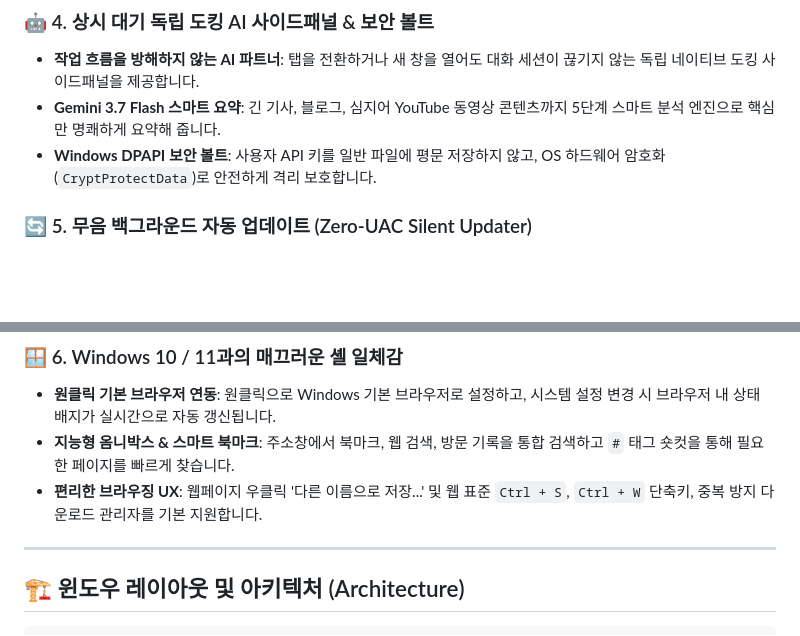
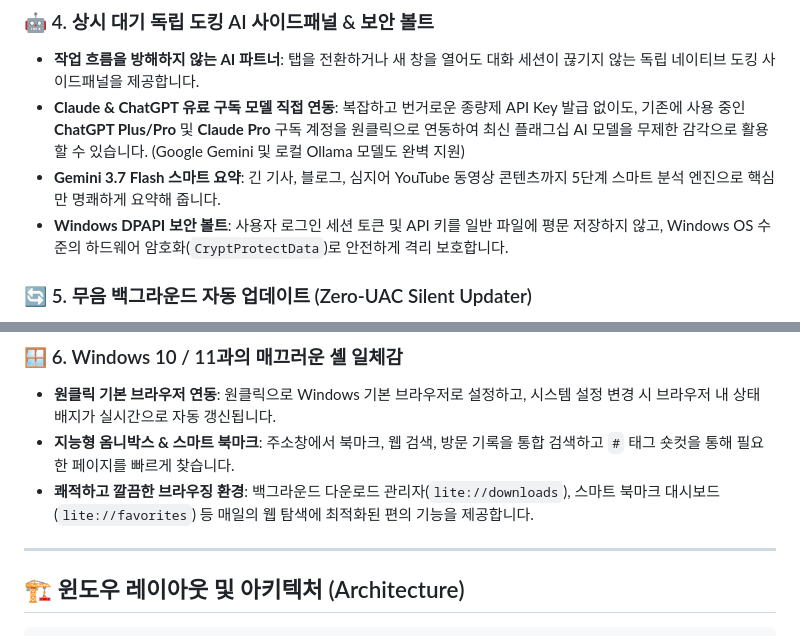
Before and after one commit to gregoryyoon/lite_browser, a Markdown page: README.md, 2 parts joined by grey strips. Rendered like a GitHub page; blank space fills up the shorter version.

Commit message:
docs: add Claude & ChatGPT subscription model highlight to AI sidepanel and remove minor features

```diff
--- a/README.md
+++ b/README.md
@@ -54,8 +54,9 @@
 
 ### 🤖 4. 상시 대기 독립 도킹 AI 사이드패널 & 보안 볼트
 - **작업 흐름을 방해하지 않는 AI 파트너**: 탭을 전환하거나 새 창을 열어도 대화 세션이 끊기지 않는 독립 네이티브 도킹 사이드패널을 제공합니다.
+- **Claude & ChatGPT 유료 구독 모델 직접 연동**: 복잡하고 번거로운 종량제 API Key 발급 없이도, 기존에 사용 중인 **ChatGPT Plus/Pro** 및 **Claude Pro** 구독 계정을 원클릭으로 연동하여 최신 플래그십 AI 모델을 무제한 감각으로 활용할 수 있습니다. (Google Gemini 및 로컬 Ollama 모델도 완벽 지원)
 - **Gemini 3.7 Flash 스마트 요약**: 긴 기사, 블로그, 심지어 YouTube 동영상 콘텐츠까지 5단계 스마트 분석 엔진으로 핵심만 명쾌하게 요약해 줍니다.
-- **Windows DPAPI 보안 볼트**: 사용자 API 키를 일반 파일에 평문 저장하지 않고, OS 하드웨어 암호화(`CryptProtectData`)로 안전하게 격리 보호합니다.
+- **Windows DPAPI 보안 볼트**: 사용자 로그인 세션 토큰 및 API 키를 일반 파일에 평문 저장하지 않고, Windows OS 수준의 하드웨어 암호화(`CryptProtectData`)로 안전하게 격리 보호합니다.
 
 ### 🔄 5. 무음 백그라운드 자동 업데이트 (Zero-UAC Silent Updater)
 - **방해 없는 무음 업데이트**: Chrome 및 VS Code 표준의 Per-User (`%LOCALAPPDATA%\Programs\LiteBrowser`) 아키텍처를 채택하여, **설치부터 업데이트까지 번거로운 UAC(사용자 계정 컨트롤) 승인 창이 전혀 뜨지 않습니다.**
@@ -64,7 +65,7 @@
 ### 🪟 6. Windows 10 / 11과의 매끄러운 셸 일체감
 - **원클릭 기본 브라우저 연동**: 원클릭으로 Windows 기본 브라우저로 설정하고, 시스템 설정 변경 시 브라우저 내 상태 배지가 실시간으로 자동 갱신됩니다.
 - **지능형 옴니박스 & 스마트 북마크**: 주소창에서 북마크, 웹 검색, 방문 기록을 통합 검색하고 `#` 태그 숏컷을 통해 필요한 페이지를 빠르게 찾습니다.
-- **편리한 브라우징 UX**: 웹페이지 우클릭 '다른 이름으로 저장...' 및 웹 표준 `Ctrl + S`, `Ctrl + W` 단축키, 중복 방지 다운로드 관리자를 기본 지원합니다.
+- **쾌적하고 깔끔한 브라우징 환경**: 백그라운드 다운로드 관리자(`lite://downloads`), 스마트 북마크 대시보드(`lite://favorites`) 등 매일의 웹 탐색에 최적화된 편의 기능을 제공합니다.
 
 ---
 
```
